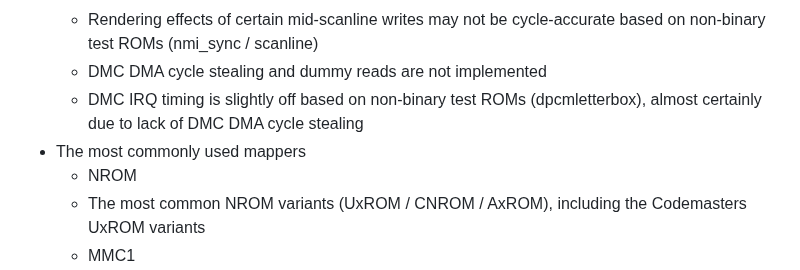
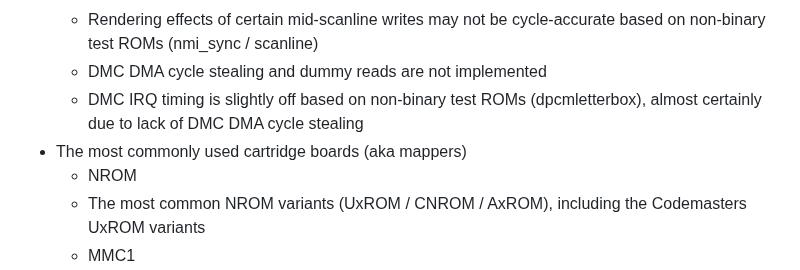
Before and after one commit to jsgroth/jgnes, a Markdown page: README.md, the part around the change. GitHub-like rendering.

```diff
--- a/README.md
+++ b/README.md
@@ -11,7 +11,7 @@ Implemented:
   * Rendering effects of certain mid-scanline writes may not be cycle-accurate based on non-binary test ROMs (nmi_sync / scanline)
   * DMC DMA cycle stealing and dummy reads are not implemented
   * DMC IRQ timing is slightly off based on non-binary test ROMs (dpcmletterbox), almost certainly due to lack of DMC DMA cycle stealing
-* The most commonly used mappers
+* The most commonly used cartridge boards (aka mappers)
   * NROM
   * The most common NROM variants (UxROM / CNROM / AxROM), including the Codemasters UxROM variants
   * MMC1
```
